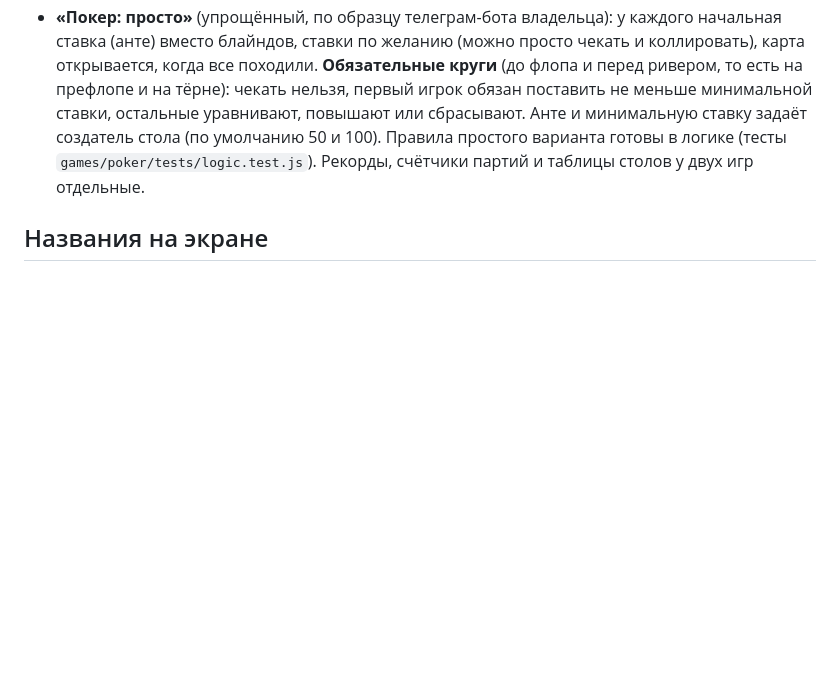
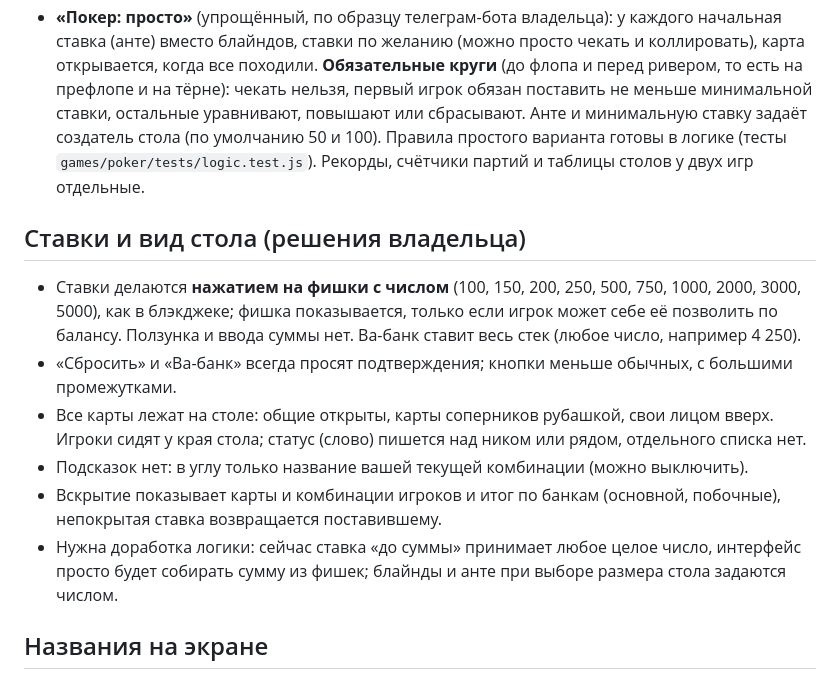
Before and after one commit to Isko071/projeckt_one, a Markdown page: docs/poker-plan.md, the part around the change. Drawn GitHub-style; blank space fills up the shorter version.

Commit message:
Покер: решения по ставкам и виду стола (план)
Co-Authored-By: Claude Sonnet 5.5 <noreply@anthropic.com>
Claude-Session: https://claude.ai/code/session_01Q8vS7bQC82bwrtDSY1LVK3

```diff
--- a/docs/poker-plan.md
+++ b/docs/poker-plan.md
@@ -8,6 +8,14 @@
 - **«Покер»** (классический холдем): блайнды 25/50, ставки без лимита, чек разрешён всегда, когда нет ставки.
 - **«Покер: просто»** (упрощённый, по образцу телеграм-бота владельца): у каждого начальная ставка (анте) вместо блайндов, ставки по желанию (можно просто чекать и коллировать), карта открывается, когда все походили. **Обязательные круги** (до флопа и перед ривером, то есть на префлопе и на тёрне): чекать нельзя, первый игрок обязан поставить не меньше минимальной ставки, остальные уравнивают, повышают или сбрасывают. Анте и минимальную ставку задаёт создатель стола (по умолчанию 50 и 100).
 Правила простого варианта готовы в логике (тесты `games/poker/tests/logic.test.js`). Рекорды, счётчики партий и таблицы столов у двух игр отдельные.
+
+## Ставки и вид стола (решения владельца)
+- Ставки делаются **нажатием на фишки с числом** (100, 150, 200, 250, 500, 750, 1000, 2000, 3000, 5000), как в блэкджеке; фишка показывается, только если игрок может себе её позволить по балансу. Ползунка и ввода суммы нет. Ва-банк ставит весь стек (любое число, например 4 250).
+- «Сбросить» и «Ва-банк» всегда просят подтверждения; кнопки меньше обычных, с большими промежутками.
+- Все карты лежат на столе: общие открыты, карты соперников рубашкой, свои лицом вверх. Игроки сидят у края стола; статус (слово) пишется над ником или рядом, отдельного списка нет.
+- Подсказок нет: в углу только название вашей текущей комбинации (можно выключить).
+- Вскрытие показывает карты и комбинации игроков и итог по банкам (основной, побочные), непокрытая ставка возвращается поставившему.
+- Нужна доработка логики: сейчас ставка «до суммы» принимает любое целое число, интерфейс просто будет собирать сумму из фишек; блайнды и анте при выборе размера стола задаются числом.
 
 ## Названия на экране
 Покерные термины на экранах не показываем, только простые слова: анте → «Начальная ставка», блайнды → «Обязательные ставки», префлоп / флоп / тёрн / ривер → «Первый круг» / «Три общие карты» / «Четвёртая карта» / «Последняя карта», чек → «Пропустить», колл → «Уравнять», рейз → «Повысить», фолд → «Сбросить», олл-ин → «Ва-банк», вскрытие → «Открываем карты», кнопка дилера → «Раздающий». Названия комбинаций остаются, в «Правилах» к ним примеры из пяти карт и мини-словарь. Короткая подсказка для новичка над кнопками объясняет, что сейчас происходит. В коде и документах для разработки термины остаются обычными.
```
